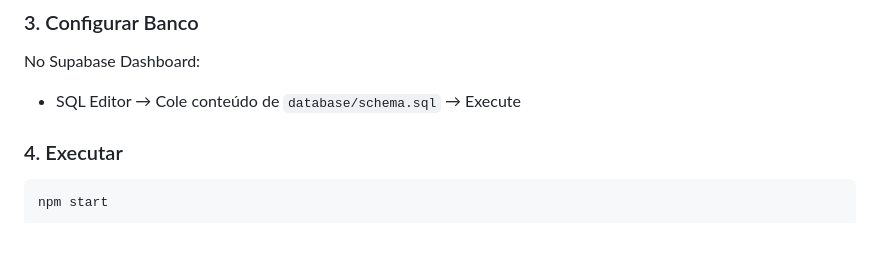
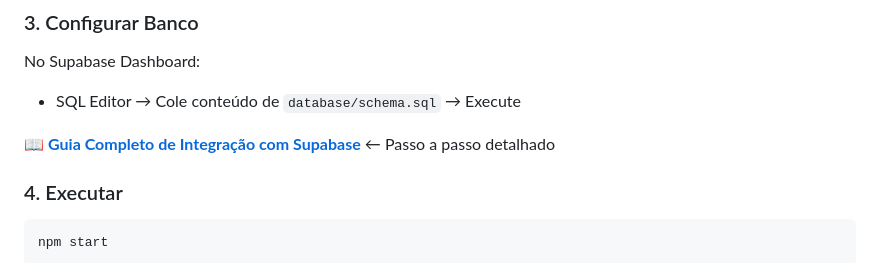
Before and after one commit to Jairzaoo/TesteTecnico2, a Markdown page: README.md, the part around the change. Rendered like a GitHub page; blank space fills up the shorter version.

````diff
--- a/README.md
+++ b/README.md
@@ -55,6 +55,8 @@ PORT=3000
 ### 3. Configurar Banco
 No Supabase Dashboard:
 - SQL Editor → Cole conteúdo de `database/schema.sql` → Execute
+
+📖 **[Guia Completo de Integração com Supabase](INTEGRACAO_SUPABASE.md)** ← Passo a passo detalhado
 
 ### 4. Executar
 ```bash
````
Also changed, not shown: INTEGRACAO_SUPABASE.md (added, +265 -0 lines).
